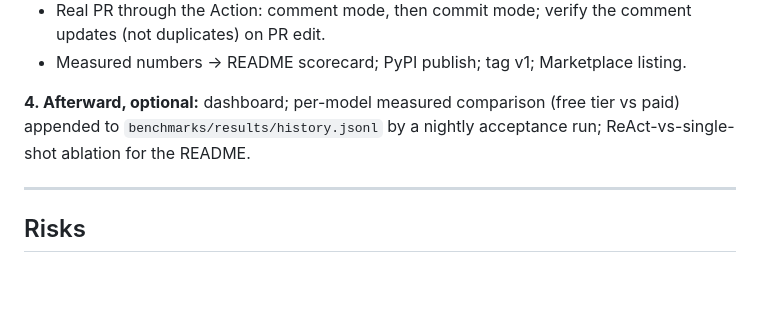
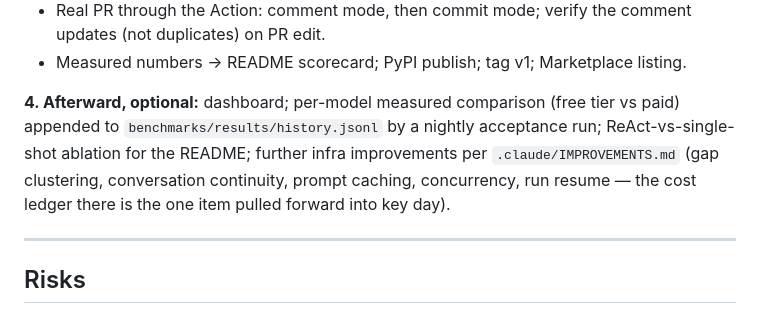
Before and after one commit to Bhavikupadhyay/coverage-agent, a Markdown page: .claude/REHAUL.md, the part around the change. Rendered like a GitHub page; blank space fills up the shorter version.

Commit message:
docs: post-v1 infra improvement map — clustering, conversation reuse, prompt caching, cost ledger, concurrency

```diff
--- a/.claude/REHAUL.md
+++ b/.claude/REHAUL.md
@@ -119,7 +119,7 @@ The **Executor remains a separate deterministic gate** — the agent's own runs
 - Real PR through the Action: comment mode, then commit mode; verify the comment updates (not duplicates) on PR edit.
 - Measured numbers → README scorecard; PyPI publish; tag v1; Marketplace listing.
 
-**4. Afterward, optional:** dashboard; per-model measured comparison (free tier vs paid) appended to `benchmarks/results/history.jsonl` by a nightly acceptance run; ReAct-vs-single-shot ablation for the README.
+**4. Afterward, optional:** dashboard; per-model measured comparison (free tier vs paid) appended to `benchmarks/results/history.jsonl` by a nightly acceptance run; ReAct-vs-single-shot ablation for the README; further infra improvements per `.claude/IMPROVEMENTS.md` (gap clustering, conversation continuity, prompt caching, concurrency, run resume — the cost ledger there is the one item pulled forward into key day).
 
 ---
 
```
Also changed, not shown: .claude/IMPROVEMENTS.md (added, +61 -0 lines).
